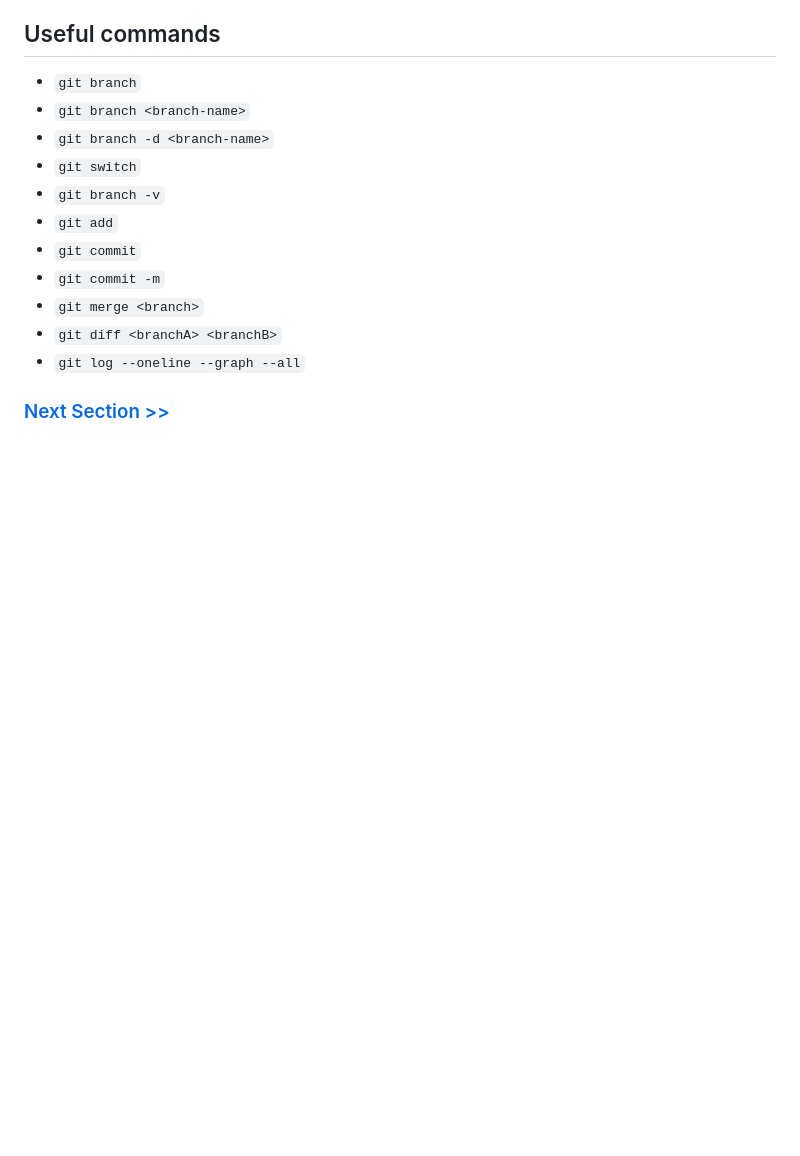
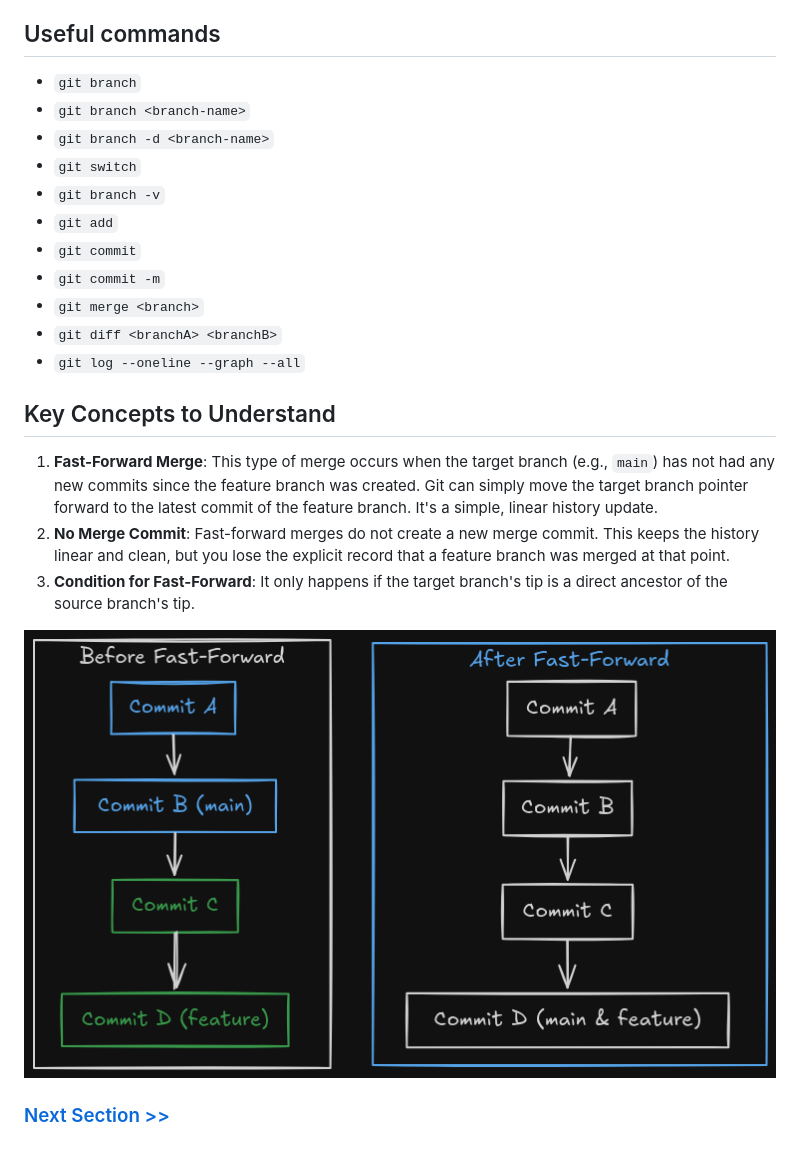
Before and after one commit to steve3535/gitlab-university, a Markdown page: day-1/5-ff-merging.md, the part around the change. Rendered like a GitHub page; pictures changed too: day-1/images/git_ff_merge.png (added); blank space fills up the shorter version.

```diff
--- a/day-1/5-ff-merging.md
+++ b/day-1/5-ff-merging.md
@@ -39,4 +39,12 @@ You again live in your own branch, this time we will be doing a bit of juggling
 - `git diff <branchA> <branchB>`
 - `git log --oneline --graph --all`
 
+## Key Concepts to Understand
+
+1. **Fast-Forward Merge**: This type of merge occurs when the target branch (e.g., `main`) has not had any new commits since the feature branch was created. Git can simply move the target branch pointer forward to the latest commit of the feature branch. It's a simple, linear history update.
+2. **No Merge Commit**: Fast-forward merges do not create a new merge commit. This keeps the history linear and clean, but you lose the explicit record that a feature branch was merged at that point.
+3. **Condition for Fast-Forward**: It only happens if the target branch's tip is a direct ancestor of the source branch's tip.
+
+![git ff merge](./images/git_ff_merge.png)
+
 ### [Next Section >>](6-3-way-merge.md)
```
